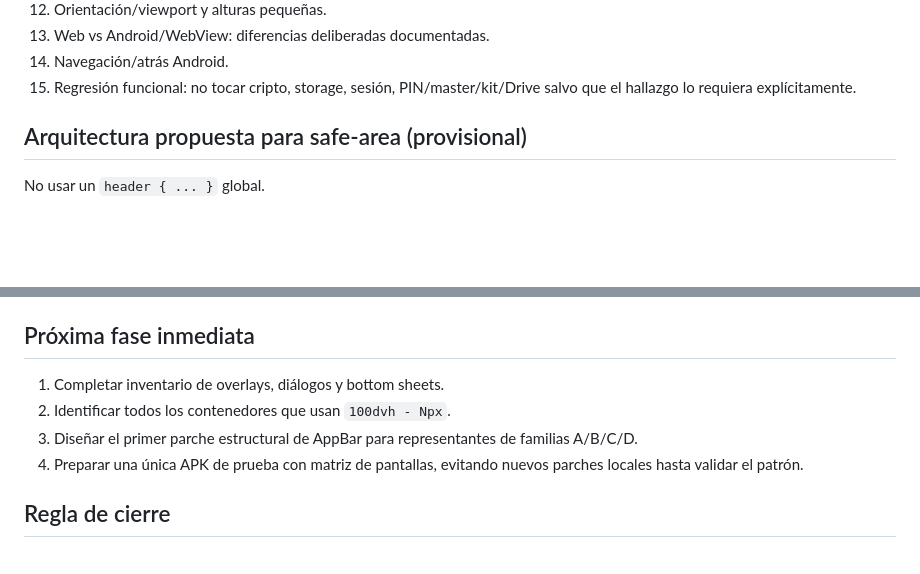
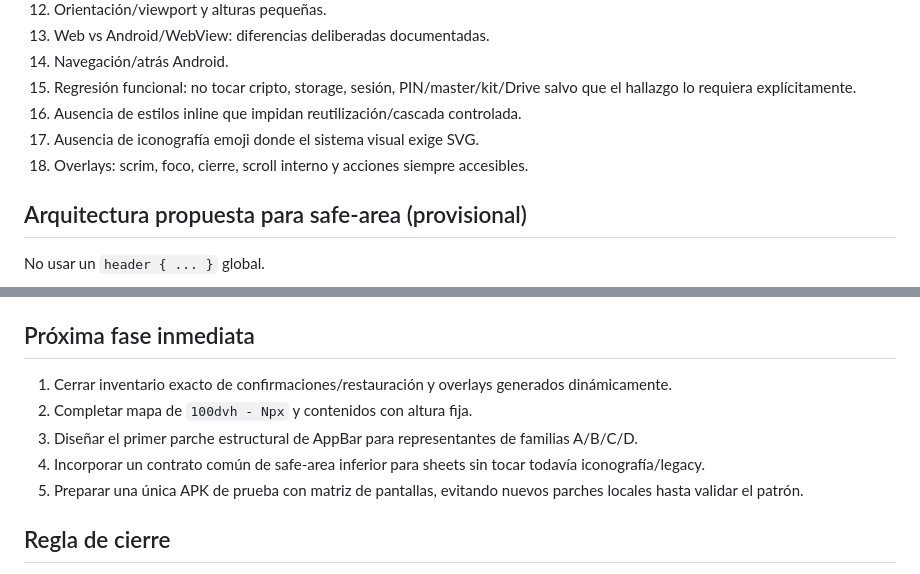
Before and after one commit to noguera-tech/vaultkey, a Markdown page: docs/audit/VK_ANDROID_VISUAL_AUDIT_2026-08-12.md, 2 parts joined by grey strips. Rendered like a GitHub page; blank space fills up the shorter version.

```diff
--- a/docs/audit/VK_ANDROID_VISUAL_AUDIT_2026-08-12.md
+++ b/docs/audit/VK_ANDROID_VISUAL_AUDIT_2026-08-12.md
@@ -223,6 +273,9 @@ Cada familia/pantalla debe revisarse en estos ejes antes de aprobarla:
 13. Web vs Android/WebView: diferencias deliberadas documentadas.
 14. Navegación/atrás Android.
 15. Regresión funcional: no tocar cripto, storage, sesión, PIN/master/kit/Drive salvo que el hallazgo lo requiera explícitamente.
+16. Ausencia de estilos inline que impidan reutilización/cascada controlada.
+17. Ausencia de iconografía emoji donde el sistema visual exige SVG.
+18. Overlays: scrim, foco, cierre, scroll interno y acciones siempre accesibles.
 
 ## Arquitectura propuesta para safe-area (provisional)
 
@@ -280,10 +353,11 @@ Pasada física completa en dispositivo Android con datos ficticios, incluyendo a
 
 ## Próxima fase inmediata
 
-1. Completar inventario de overlays, diálogos y bottom sheets.
-2. Identificar todos los contenedores que usan `100dvh - Npx`.
+1. Cerrar inventario exacto de confirmaciones/restauración y overlays generados dinámicamente.
+2. Completar mapa de `100dvh - Npx` y contenidos con altura fija.
 3. Diseñar el primer parche estructural de AppBar para representantes de familias A/B/C/D.
-4. Preparar una única APK de prueba con matriz de pantallas, evitando nuevos parches locales hasta validar el patrón.
+4. Incorporar un contrato común de safe-area inferior para sheets sin tocar todavía iconografía/legacy.
+5. Preparar una única APK de prueba con matriz de pantallas, evitando nuevos parches locales hasta validar el patrón.
 
 ## Regla de cierre
 
```
Also changed, not shown: other parts of docs/audit/VK_ANDROID_VISUAL_AUDIT_2026-08-12.md (+72 -2 lines).
